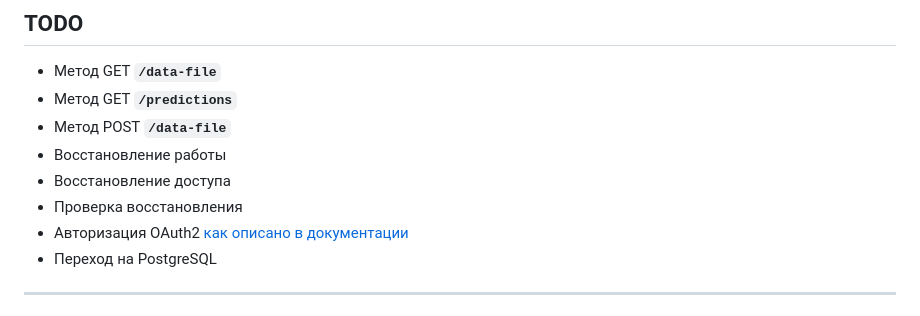
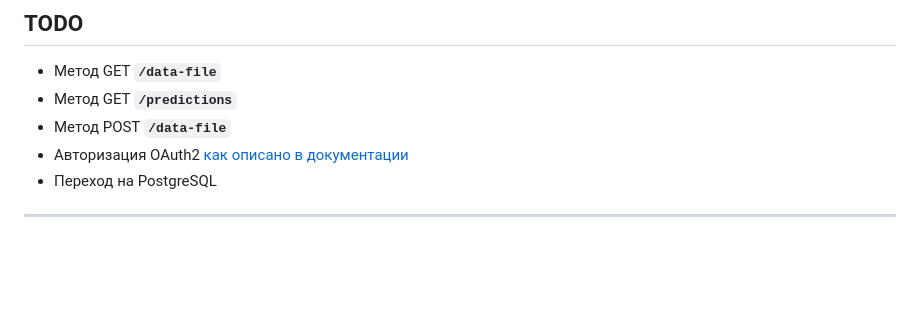
Before and after one commit to hotbasin/exp-zbs, a Markdown page: README.md, the part around the change. GitHub-like rendering; blank space fills up the shorter version.

Commit message:
Workday save3 24-02-2024

```diff
--- a/README.md
+++ b/README.md
@@ -50,9 +50,6 @@ backend-часть для приёма данных, обработки и вы
 - Метод GET **`/data-file`**
 - Метод GET **`/predictions`**
 - Метод POST **`/data-file`**
-- Восстановление работы
-- Восстановление доступа
-- Проверка восстановления
 - Авторизация OAuth2 [как описано в документации](https://fastapi.tiangolo.com/ru/tutorial/security/first-steps/)
 - Переход на PostgreSQL
 
```
